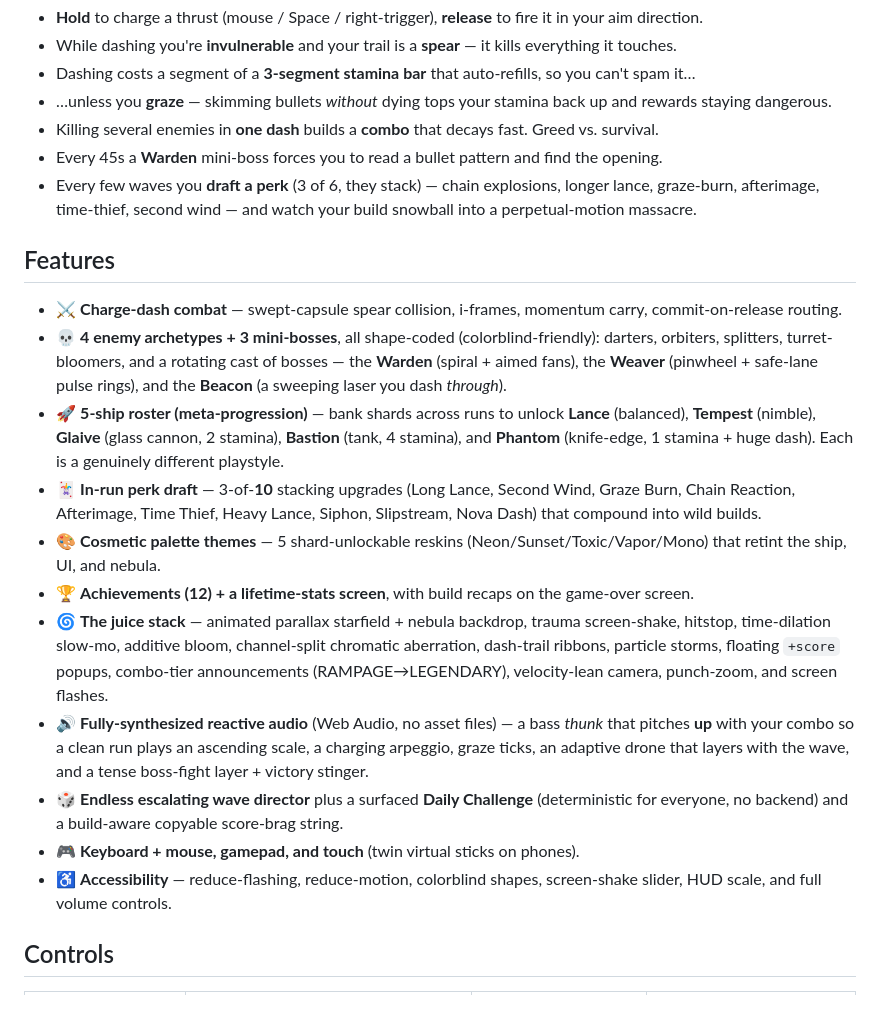
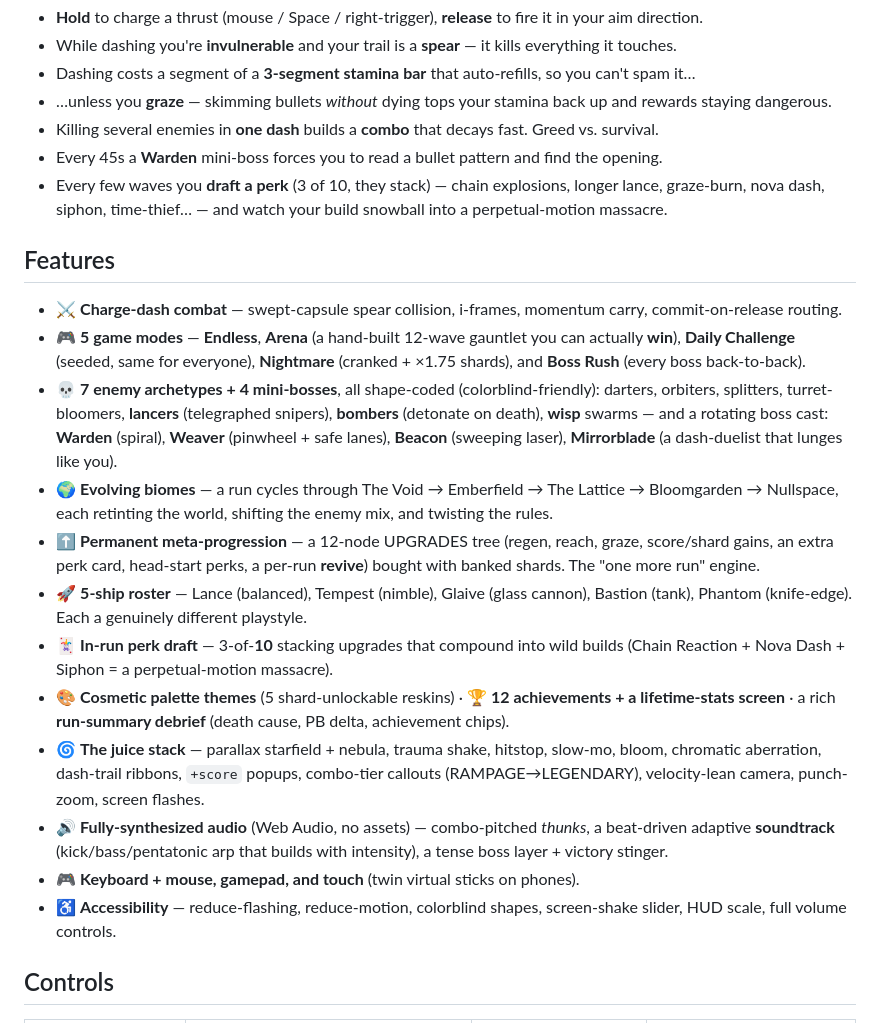
Before and after one commit to patij212/lancefall, a Markdown page: README.md, the part around the change. GitHub-like rendering.

Commit message:
docs(lancefall): refresh to v2.0 (modes, 7 enemies, 4 bosses, biomes, meta, music)
README/DESIGN/CLAUDE.md updated to reflect the Steam-worthy push: 5 modes
(winnable Arena), 7 enemies + 4 bosses, evolving biomes, permanent meta tree,
procedural soundtrack, run-summary debrief.

Co-Authored-By: Claude Opus 4.8 (1M context) <noreply@anthropic.com>

```diff
--- a/README.md
+++ b/README.md
@@ -18,21 +18,22 @@ You don't shoot. You **dash**.
 - …unless you **graze** — skimming bullets *without* dying tops your stamina back up and rewards staying dangerous.
 - Killing several enemies in **one dash** builds a **combo** that decays fast. Greed vs. survival.
 - Every 45s a **Warden** mini-boss forces you to read a bullet pattern and find the opening.
-- Every few waves you **draft a perk** (3 of 6, they stack) — chain explosions, longer lance, graze-burn, afterimage, time-thief, second wind — and watch your build snowball into a perpetual-motion massacre.
+- Every few waves you **draft a perk** (3 of 10, they stack) — chain explosions, longer lance, graze-burn, nova dash, siphon, time-thief… — and watch your build snowball into a perpetual-motion massacre.
 
 ## Features
 
 - ⚔️ **Charge-dash combat** — swept-capsule spear collision, i-frames, momentum carry, commit-on-release routing.
-- 💀 **4 enemy archetypes + 3 mini-bosses**, all shape-coded (colorblind-friendly): darters, orbiters, splitters, turret-bloomers, and a rotating cast of bosses — the **Warden** (spiral + aimed fans), the **Weaver** (pinwheel + safe-lane pulse rings), and the **Beacon** (a sweeping laser you dash *through*).
-- 🚀 **5-ship roster (meta-progression)** — bank shards across runs to unlock **Lance** (balanced), **Tempest** (nimble), **Glaive** (glass cannon, 2 stamina), **Bastion** (tank, 4 stamina), and **Phantom** (knife-edge, 1 stamina + huge dash). Each is a genuinely different playstyle.
-- 🃏 **In-run perk draft** — 3-of-**10** stacking upgrades (Long Lance, Second Wind, Graze Burn, Chain Reaction, Afterimage, Time Thief, Heavy Lance, Siphon, Slipstream, Nova Dash) that compound into wild builds.
-- 🎨 **Cosmetic palette themes** — 5 shard-unlockable reskins (Neon/Sunset/Toxic/Vapor/Mono) that retint the ship, UI, and nebula.
-- 🏆 **Achievements (12) + a lifetime-stats screen**, with build recaps on the game-over screen.
-- 🌀 **The juice stack** — animated parallax starfield + nebula backdrop, trauma screen-shake, hitstop, time-dilation slow-mo, additive bloom, channel-split chromatic aberration, dash-trail ribbons, particle storms, floating `+score` popups, combo-tier announcements (RAMPAGE→LEGENDARY), velocity-lean camera, punch-zoom, and screen flashes.
-- 🔊 **Fully-synthesized reactive audio** (Web Audio, no asset files) — a bass *thunk* that pitches **up** with your combo so a clean run plays an ascending scale, a charging arpeggio, graze ticks, an adaptive drone that layers with the wave, and a tense boss-fight layer + victory stinger.
-- 🎲 **Endless escalating wave director** plus a surfaced **Daily Challenge** (deterministic for everyone, no backend) and a build-aware copyable score-brag string.
+- 🎮 **5 game modes** — **Endless**, **Arena** (a hand-built 12-wave gauntlet you can actually **win**), **Daily Challenge** (seeded, same for everyone), **Nightmare** (cranked + ×1.75 shards), and **Boss Rush** (every boss back-to-back).
+- 💀 **7 enemy archetypes + 4 mini-bosses**, all shape-coded (colorblind-friendly): darters, orbiters, splitters, turret-bloomers, **lancers** (telegraphed snipers), **bombers** (detonate on death), **wisp** swarms — and a rotating boss cast: **Warden** (spiral), **Weaver** (pinwheel + safe lanes), **Beacon** (sweeping laser), **Mirrorblade** (a dash-duelist that lunges like you).
+- 🌍 **Evolving biomes** — a run cycles through The Void → Emberfield → The Lattice → Bloomgarden → Nullspace, each retinting the world, shifting the enemy mix, and twisting the rules.
+- ⬆️ **Permanent meta-progression** — a 12-node UPGRADES tree (regen, reach, graze, score/shard gains, an extra perk card, head-start perks, a per-run **revive**) bought with banked shards. The "one more run" engine.
+- 🚀 **5-ship roster** — Lance (balanced), Tempest (nimble), Glaive (glass cannon), Bastion (tank), Phantom (knife-edge). Each a genuinely different playstyle.
+- 🃏 **In-run perk draft** — 3-of-**10** stacking upgrades that compound into wild builds (Chain Reaction + Nova Dash + Siphon = a perpetual-motion massacre).
+- 🎨 **Cosmetic palette themes** (5 shard-unlockable reskins) · 🏆 **12 achievements + a lifetime-stats screen** · a rich **run-summary debrief** (death cause, PB delta, achievement chips).
+- 🌀 **The juice stack** — parallax starfield + nebula, trauma shake, hitstop, slow-mo, bloom, chromatic aberration, dash-trail ribbons, `+score` popups, combo-tier callouts (RAMPAGE→LEGENDARY), velocity-lean camera, punch-zoom, screen flashes.
+- 🔊 **Fully-synthesized audio** (Web Audio, no assets) — combo-pitched *thunks*, a beat-driven adaptive **soundtrack** (kick/bass/pentatonic arp that builds with intensity), a tense boss layer + victory stinger.
 - 🎮 **Keyboard + mouse, gamepad, and touch** (twin virtual sticks on phones).
-- ♿ **Accessibility** — reduce-flashing, reduce-motion, colorblind shapes, screen-shake slider, HUD scale, and full volume controls.
+- ♿ **Accessibility** — reduce-flashing, reduce-motion, colorblind shapes, screen-shake slider, HUD scale, full volume controls.
 
 ## Controls
 
```
Also changed, not shown: DESIGN.md (+2 -0 lines).
